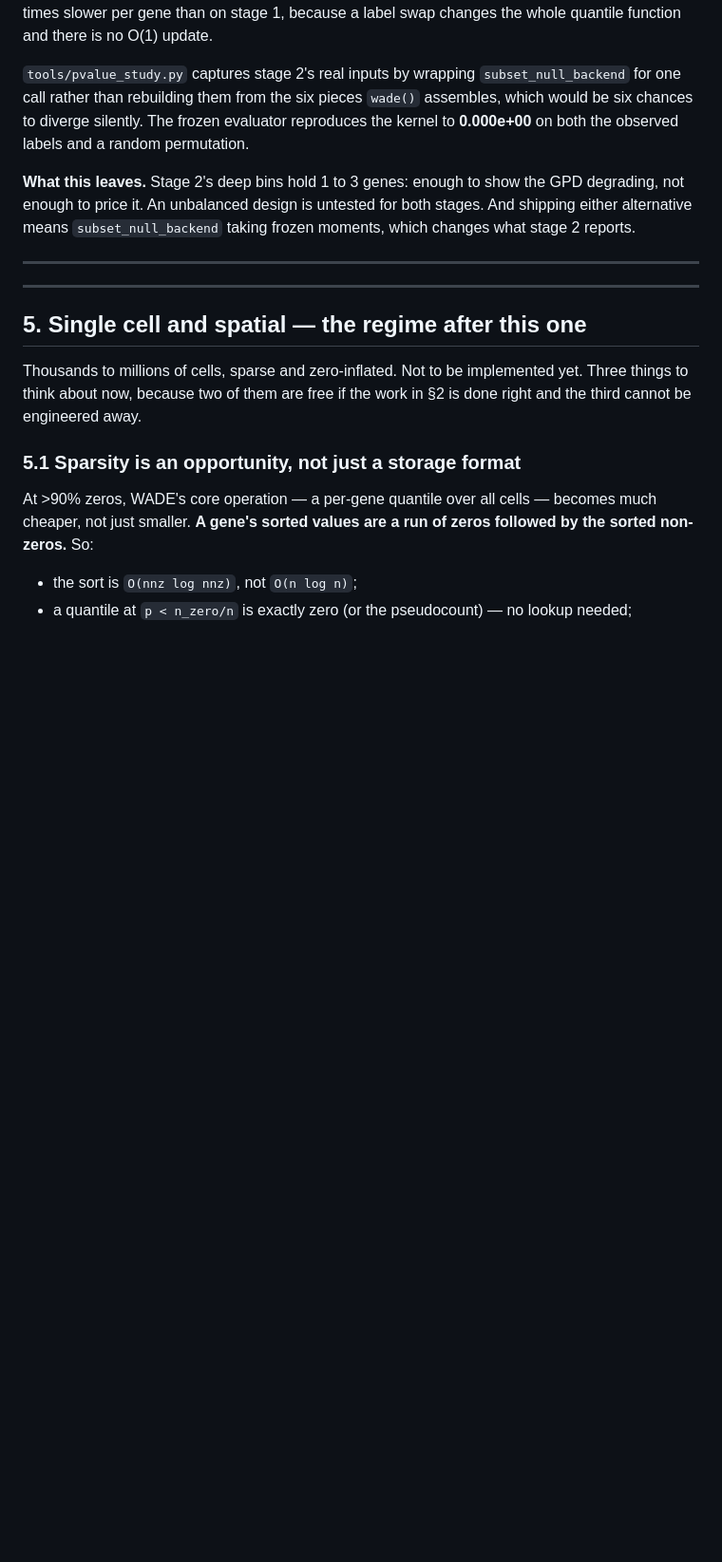
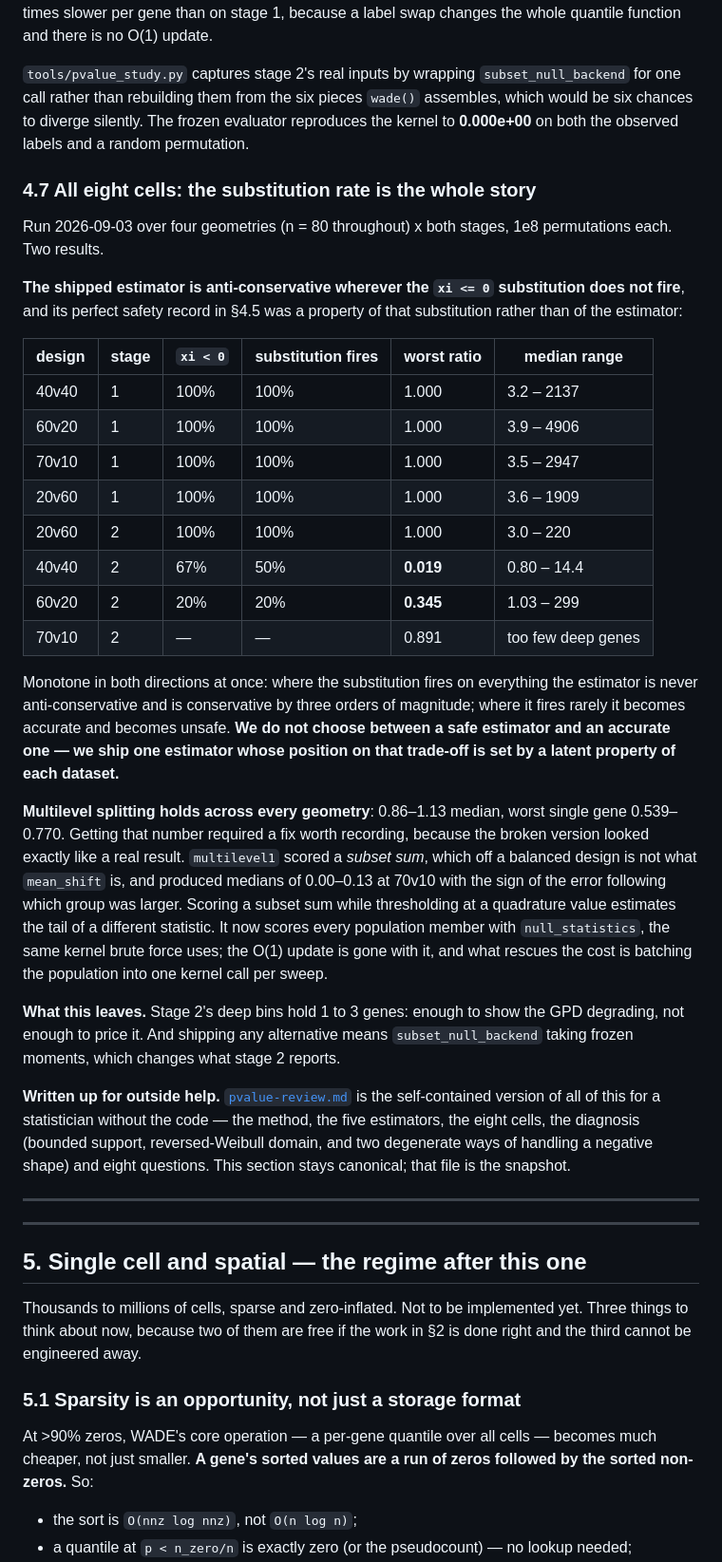
Before and after one commit to mkiyer/wade, a Markdown page: docs/scaling.md, the part around the change. Shown at 95% size. GitHub-like rendering; blank space fills up the shorter version.

```diff
--- a/docs/scaling.md
+++ b/docs/scaling.md
@@ -667,10 +667,55 @@ pieces `wade()` assembles, which would be six chances to diverge silently. The
 frozen evaluator reproduces the kernel to **0.000e+00** on both the observed
 labels and a random permutation.
 
+### 4.7 All eight cells: the substitution rate is the whole story
+
+Run 2026-09-03 over four geometries (n = 80 throughout) x both stages, 1e8
+permutations each. Two results.
+
+**The shipped estimator is anti-conservative wherever the `xi <= 0`
+substitution does not fire**, and its perfect safety record in §4.5 was a
+property of that substitution rather than of the estimator:
+
+| design | stage | `xi < 0` | substitution fires | worst ratio | median range |
+|---|---|---|---|---|---|
+| 40v40 | 1 | 100% | 100% | 1.000 | 3.2 – 2137 |
+| 60v20 | 1 | 100% | 100% | 1.000 | 3.9 – 4906 |
+| 70v10 | 1 | 100% | 100% | 1.000 | 3.5 – 2947 |
+| 20v60 | 1 | 100% | 100% | 1.000 | 3.6 – 1909 |
+| 20v60 | 2 | 100% | 100% | 1.000 | 3.0 – 220 |
+| 40v40 | 2 | 67% | 50% | **0.019** | 0.80 – 14.4 |
+| 60v20 | 2 | 20% | 20% | **0.345** | 1.03 – 299 |
+| 70v10 | 2 | — | — | 0.891 | too few deep genes |
+
+Monotone in both directions at once: where the substitution fires on
+everything the estimator is never anti-conservative and is conservative by
+three orders of magnitude; where it fires rarely it becomes accurate and
+becomes unsafe. **We do not choose between a safe estimator and an accurate
+one — we ship one estimator whose position on that trade-off is set by a
+latent property of each dataset.**
+
+**Multilevel splitting holds across every geometry**: 0.86–1.13 median, worst
+single gene 0.539–0.770. Getting that number required a fix worth recording,
+because the broken version looked exactly like a real result. `multilevel1`
+scored a *subset sum*, which off a balanced design is not what `mean_shift`
+is, and produced medians of 0.00–0.13 at 70v10 with the sign of the error
+following which group was larger. Scoring a subset sum while thresholding at a
+quadrature value estimates the tail of a different statistic. It now scores
+every population member with `null_statistics`, the same kernel brute force
+uses; the O(1) update is gone with it, and what rescues the cost is batching
+the population into one kernel call per sweep.
+
 **What this leaves.** Stage 2's deep bins hold 1 to 3 genes: enough to show the
-GPD degrading, not enough to price it. An unbalanced design is untested for
-both stages. And shipping either alternative means `subset_null_backend`
-taking frozen moments, which changes what stage 2 reports.
+GPD degrading, not enough to price it. And shipping any alternative means
+`subset_null_backend` taking frozen moments, which changes what stage 2
+reports.
+
+**Written up for outside help.** [`pvalue-review.md`](pvalue-review.md) is the
+self-contained version of all of this for a statistician without the code —
+the method, the five estimators, the eight cells, the diagnosis (bounded
+support, reversed-Weibull domain, and two degenerate ways of handling a
+negative shape) and eight questions. This section stays canonical; that file
+is the snapshot.
 
 ---
 
```
Also changed, not shown: docs/pvalue-review.md (+24 -19 lines).
